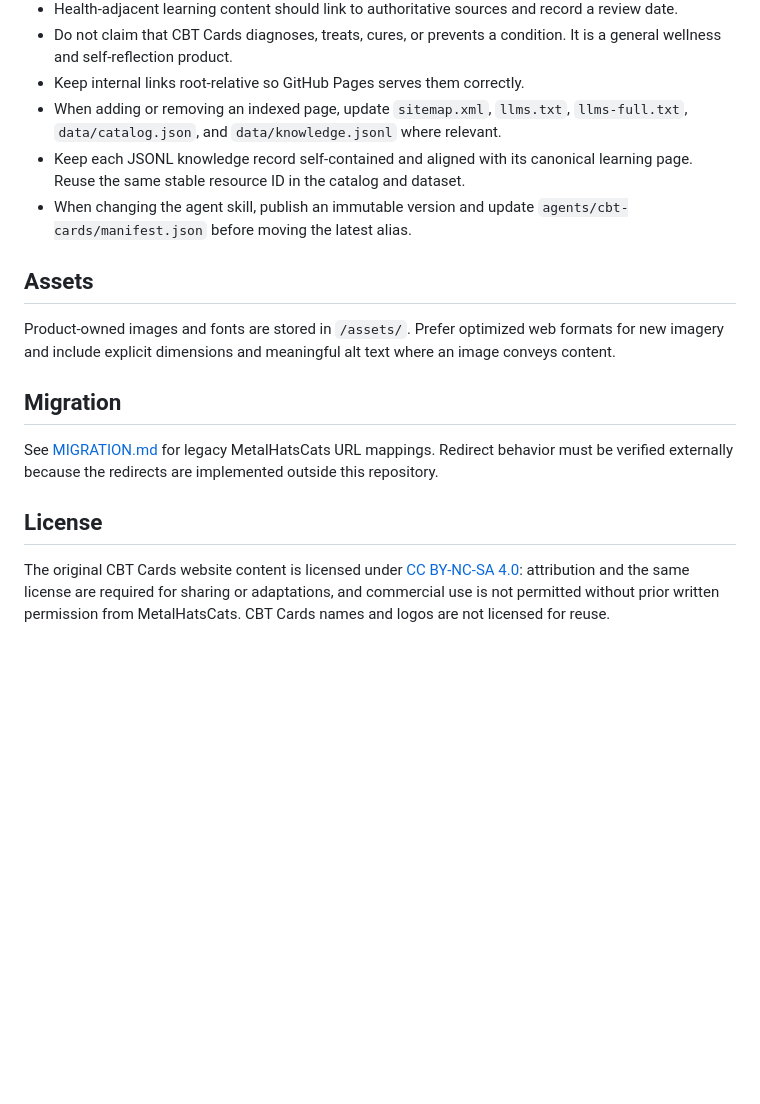
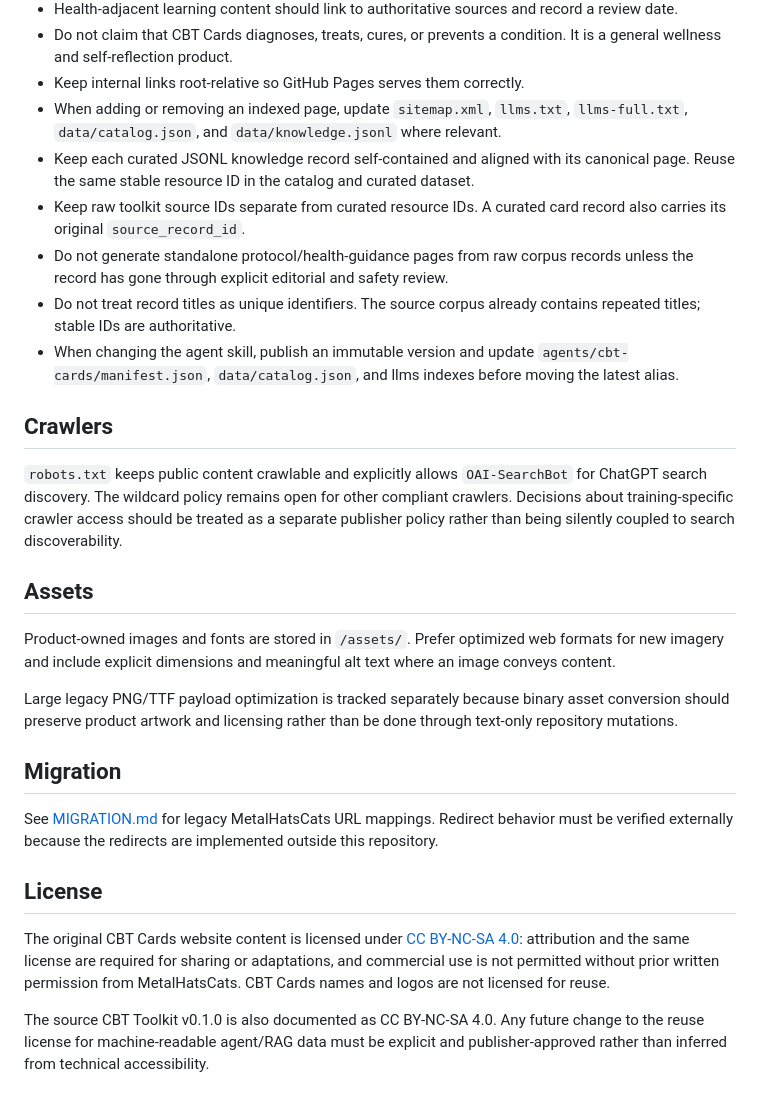
Before and after one commit to CBT-cards/cbt-cards.github.io, a Markdown page: README.md, the part around one of its changes. Rendered like a GitHub page; blank space fills up the shorter version.

```diff
--- a/README.md
+++ b/README.md
@@ -71,12 +83,21 @@ The repository must remain `CBT-cards/cbt-cards.github.io` to serve the user-sit
 - Do not claim that CBT Cards diagnoses, treats, cures, or prevents a condition. It is a general wellness and self-reflection product.
 - Keep internal links root-relative so GitHub Pages serves them correctly.
 - When adding or removing an indexed page, update `sitemap.xml`, `llms.txt`, `llms-full.txt`, `data/catalog.json`, and `data/knowledge.jsonl` where relevant.
-- Keep each JSONL knowledge record self-contained and aligned with its canonical learning page. Reuse the same stable resource ID in the catalog and dataset.
-- When changing the agent skill, publish an immutable version and update `agents/cbt-cards/manifest.json` before moving the latest alias.
+- Keep each curated JSONL knowledge record self-contained and aligned with its canonical page. Reuse the same stable resource ID in the catalog and curated dataset.
+- Keep raw toolkit source IDs separate from curated resource IDs. A curated card record also carries its original `source_record_id`.
+- Do not generate standalone protocol/health-guidance pages from raw corpus records unless the record has gone through explicit editorial and safety review.
+- Do not treat record titles as unique identifiers. The source corpus already contains repeated titles; stable IDs are authoritative.
+- When changing the agent skill, publish an immutable version and update `agents/cbt-cards/manifest.json`, `data/catalog.json`, and llms indexes before moving the latest alias.
+
+## Crawlers
+
+`robots.txt` keeps public content crawlable and explicitly allows `OAI-SearchBot` for ChatGPT search discovery. The wildcard policy remains open for other compliant crawlers. Decisions about training-specific crawler access should be treated as a separate publisher policy rather than being silently coupled to search discoverability.
 
 ## Assets
 
 Product-owned images and fonts are stored in `/assets/`. Prefer optimized web formats for new imagery and include explicit dimensions and meaningful alt text where an image conveys content.
+
+Large legacy PNG/TTF payload optimization is tracked separately because binary asset conversion should preserve product artwork and licensing rather than be done through text-only repository mutations.
 
 ## Migration
 
@@ -85,3 +106,5 @@ See [MIGRATION.md](MIGRATION.md) for legacy MetalHatsCats URL mappings. Redirect
 ## License
 
 The original CBT Cards website content is licensed under [CC BY-NC-SA 4.0](LICENSE): attribution and the same license are required for sharing or adaptations, and commercial use is not permitted without prior written permission from MetalHatsCats. CBT Cards names and logos are not licensed for reuse.
+
+The source CBT Toolkit v0.1.0 is also documented as CC BY-NC-SA 4.0. Any future change to the reuse license for machine-readable agent/RAG data must be explicit and publisher-approved rather than inferred from technical accessibility.
```
Also changed, not shown: other parts of README.md (+17 -5 lines).
